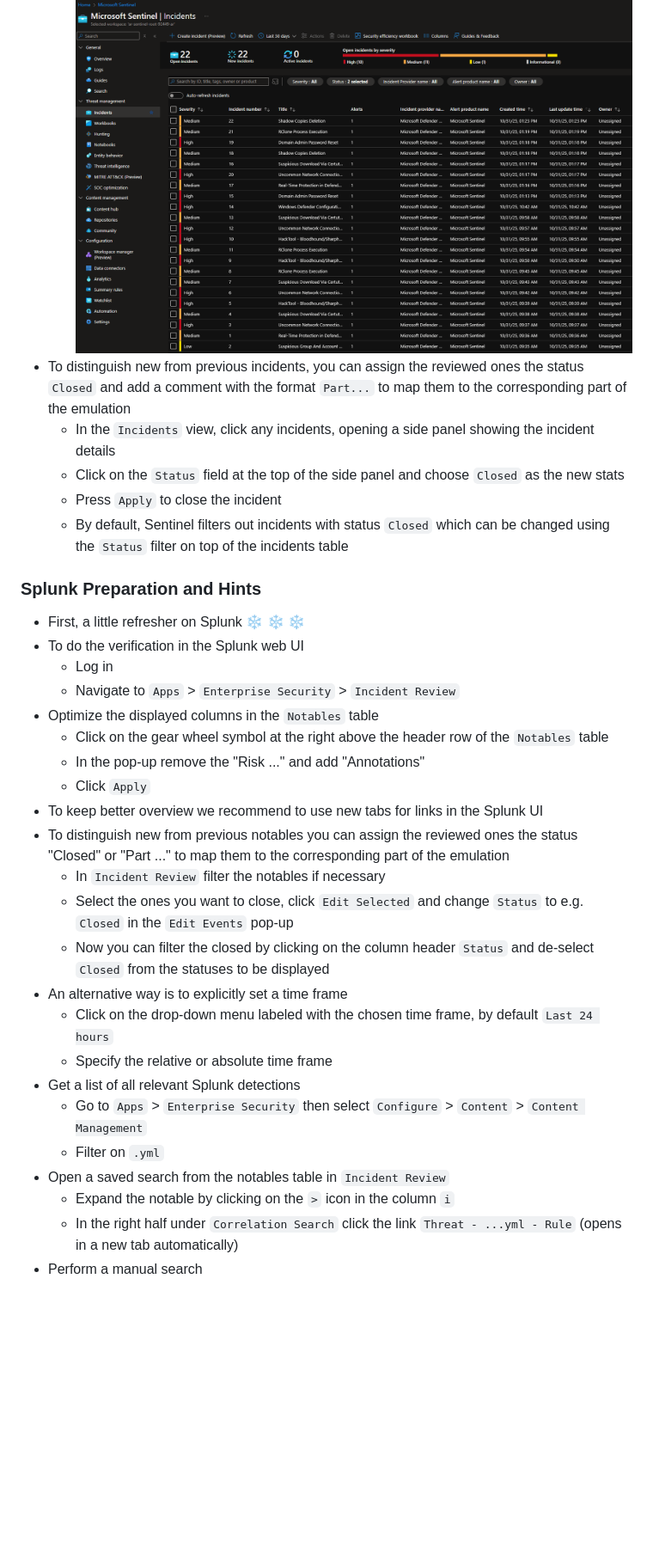
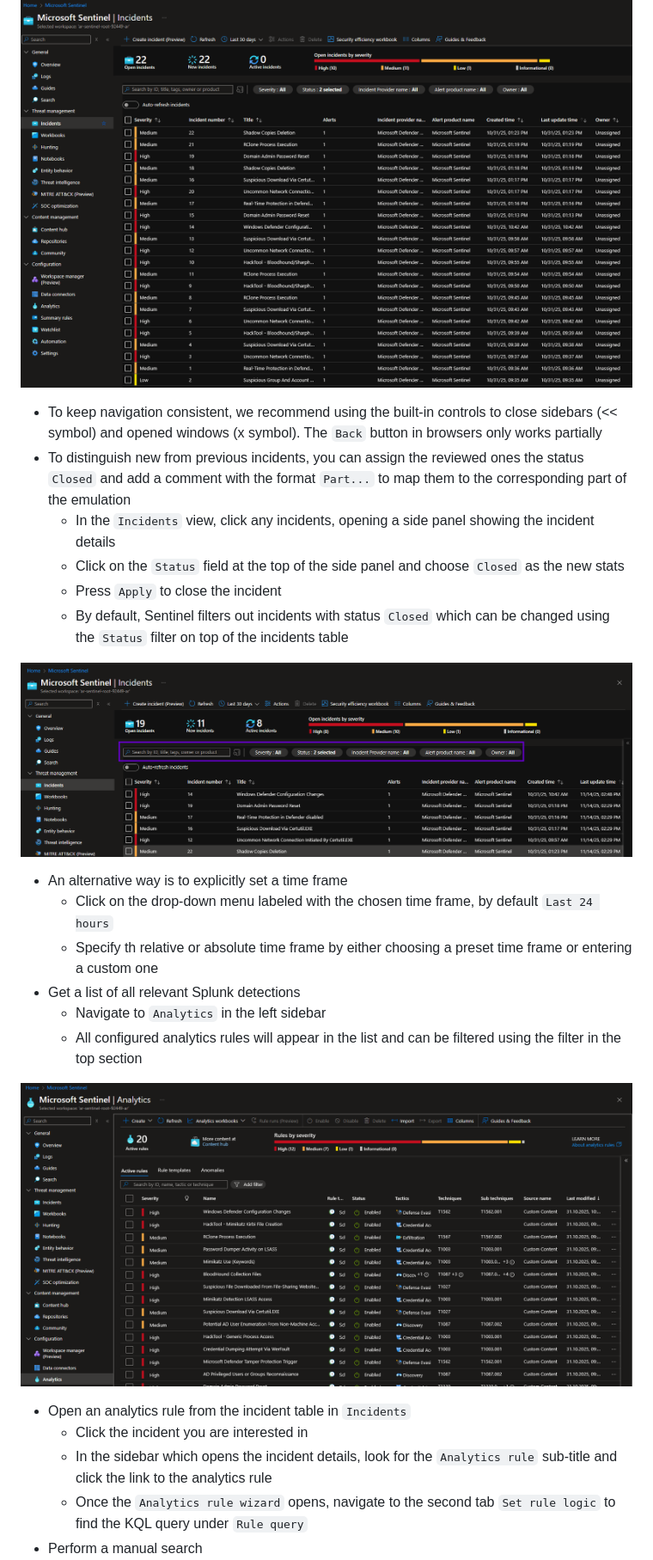
Before and after one commit to hexaplex-security/purple-team-workshop, a Markdown page: blue-verification.md, the part around the change printed below. Shown: that part at 86% size. Drawn GitHub-style; pictures changed too: images/sentinel_analytics_rules.png (added), images/sentinel_filter.png (added); blank space fills up the shorter version.

```diff
--- a/blue-verification.md
+++ b/blue-verification.md
@@ -29,31 +30,25 @@ sure you record them as well for the discussion.
 ![images/sentinel_incidents_screen.png](images/sentinel_incidents_screen.png "Sentinel Incidents Screen")
+
+- To keep navigation consistent, we recommend using the built-in controls to close sidebars (<< symbol) and opened windows (x symbol). The `Back` button in browsers only works partially
 - To distinguish new from previous incidents, you can assign the reviewed ones the status `Closed` and add a comment with the format `Part...` to map them to the corresponding part of the emulation
   - In the `Incidents` view, click any incidents, opening a side panel showing the incident details
   - Click on the `Status` field at the top of the side panel and choose `Closed` as the new stats
   - Press `Apply` to close the incident
   - By default, Sentinel filters out incidents with status `Closed` which can be changed using the `Status` filter on top of the incidents table
 
-### Splunk Preparation and Hints
-- First, a little refresher on Splunk :snowflake: :snowflake: :snowflake:
-- To do the verification in the Splunk web UI
-  - Log in
-  - Navigate to `Apps` > `Enterprise Security` > `Incident Review`
-- Optimize the displayed columns in the `Notables` table
-  - Click on the gear wheel symbol at the right above the header row of the `Notables` table
-  - In the pop-up remove the "Risk ..." and add "Annotations"
-  - Click `Apply`
-- To keep better overview we recommend to use new tabs for links in the Splunk UI
-- To distinguish new from previous notables you can assign the reviewed ones the status "Closed" or "Part ..." to map them to the corresponding part of the emulation
-  - In `Incident Review` filter the notables if necessary
-  - Select the ones you want to close, click `Edit Selected` and change `Status` to e.g. `Closed` in the `Edit Events` pop-up
-  - Now you can filter the closed by clicking on the column header `Status` and de-select `Closed` from the statuses to be displayed
+![images/sentinel_filter.png](images/sentinel_filter.png "Sentinel Filters")
+
 - An alternative way is to explicitly set a time frame
   - Click on the drop-down menu labeled with the chosen time frame, by default `Last 24 hours`
-  - Specify the relative or absolute time frame
+  - Specify th relative or absolute time frame by either choosing a preset time frame or entering a custom one
 - Get a list of all relevant Splunk detections
-  - Go to `Apps` > `Enterprise Security` then select `Configure` > `Content` > `Content Management`
-  - Filter on `.yml`
-- Open a saved search from the notables table in `Incident Review`
-  - Expand the notable by clicking on the `>` icon in the column `i`
-  - In the right half under `Correlation Search` click the link `Threat - ...yml - Rule` (opens in a new tab automatically)
+  - Navigate to `Analytics` in the left sidebar
+  - All configured analytics rules will appear in the list and can be filtered using the filter in the top section
+
+![images/sentinel_analytics_rules.png](images/sentinel_analytics_rules.png "Sentinel Analytics Rules")
+
+- Open an analytics rule from the incident table in `Incidents`
+  - Click the incident you are interested in
+  - In the sidebar which opens the incident details, look for the `Analytics rule` sub-title and click the link to the analytics rule
+  - Once the `Analytics rule wizard` opens, navigate to the second tab `Set rule logic` to find the KQL query under `Rule query`
 - Perform a manual search
```
Also changed, not shown: other parts of blue-verification.md (+34 -27 lines), images/sentinel_incident_evidence_events.png (added), images/sentinel_tables.png (added).
